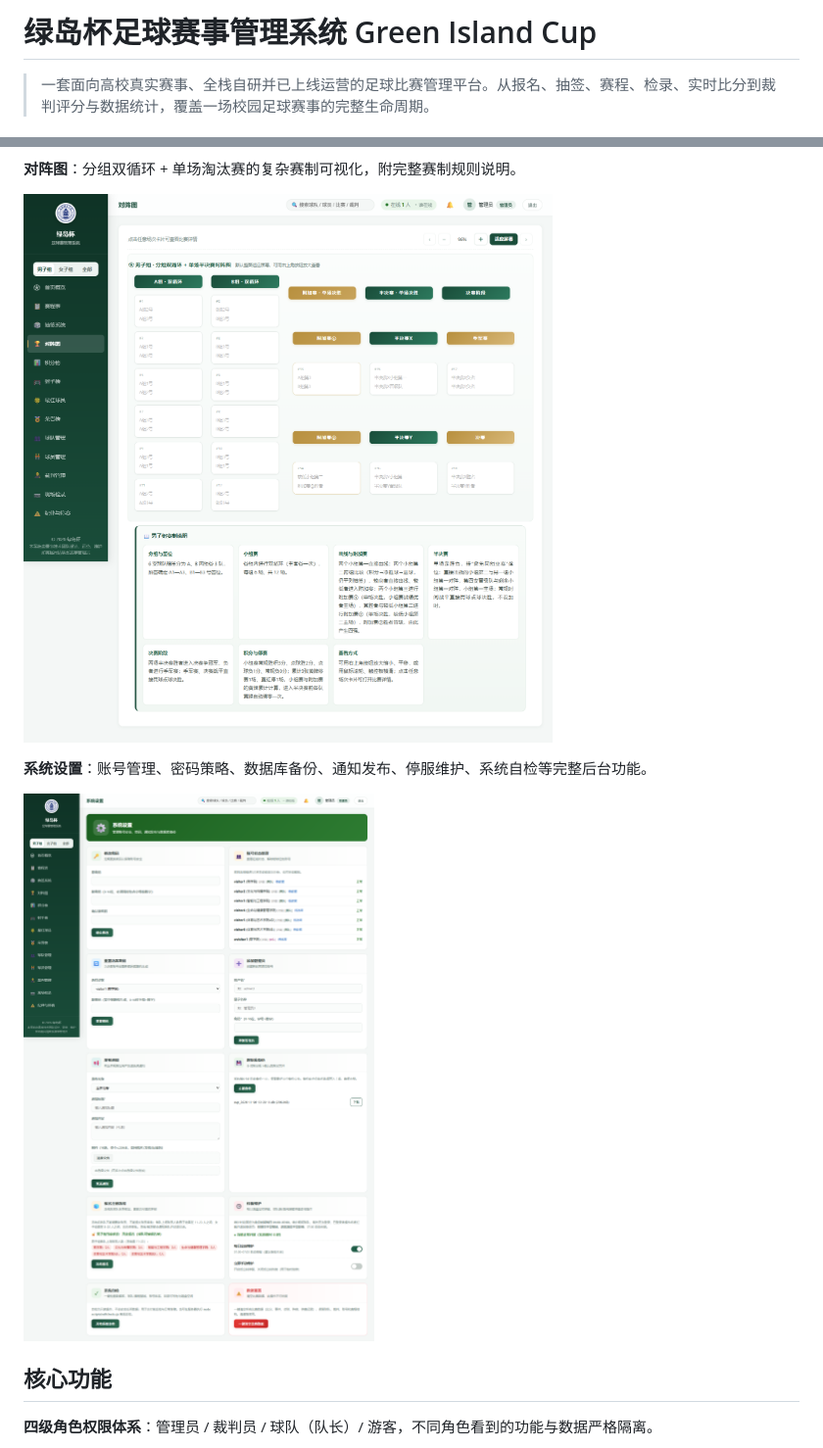
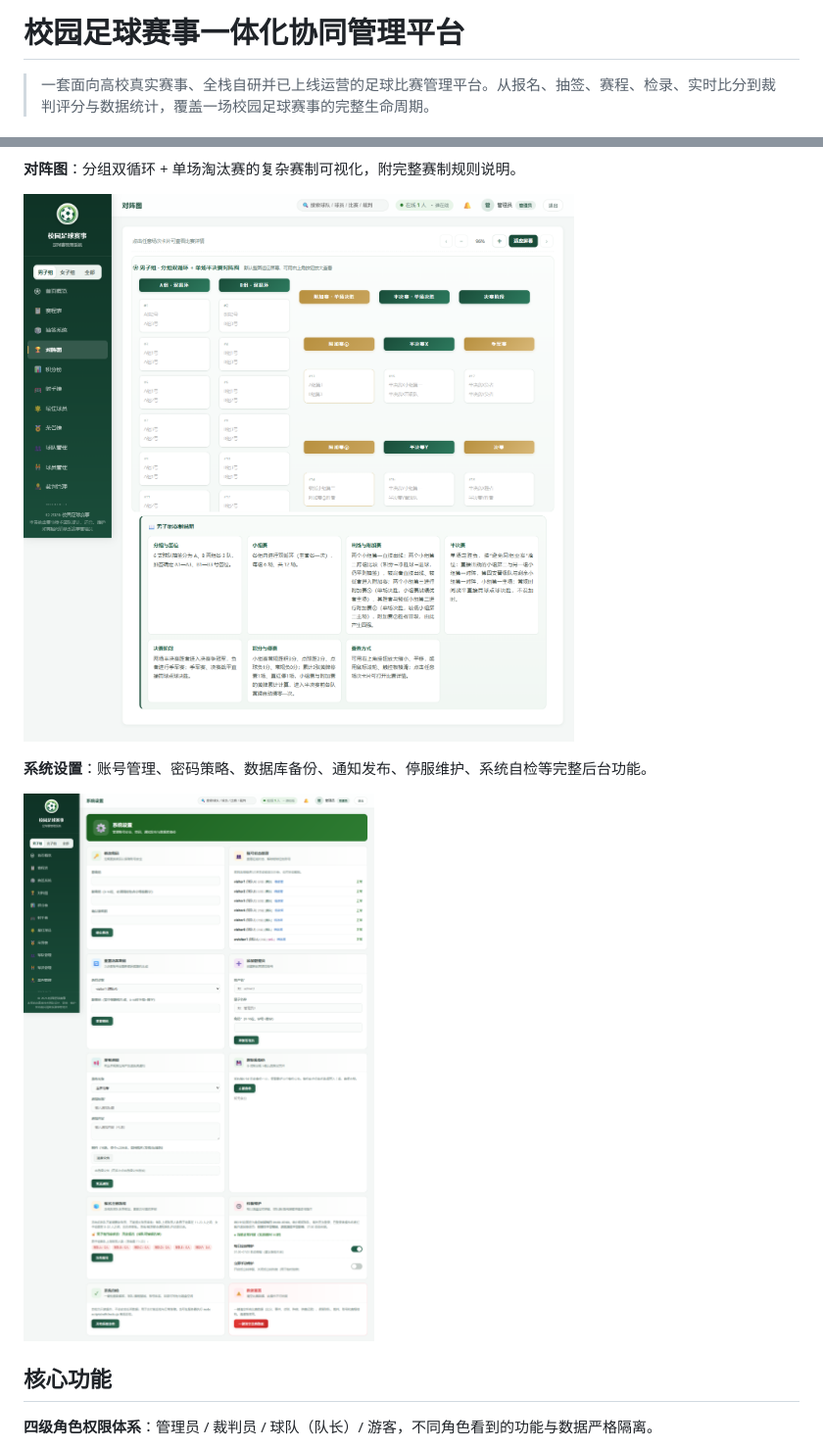
Before and after one commit to Gll-1102/green-island-cup, a Markdown page: README.md, 2 parts joined by grey strips. Shown at 98% size. Rendered like a GitHub page; pictures changed too: docs/screenshots/04-bracket.png, docs/screenshots/05-settings.png.

```diff
--- a/README.md
+++ b/README.md
@@ -1,4 +1,4 @@
-# 绿岛杯足球赛事管理系统 Green Island Cup
+# 校园足球赛事一体化协同管理平台
 
 > 一套面向高校真实赛事、全栈自研并已上线运营的足球比赛管理平台。从报名、抽签、赛程、检录、实时比分到裁判评分与数据统计，覆盖一场校园足球赛事的完整生命周期。
 
```
Also changed, not shown: other parts of README.md (+1 -1 lines), docs/screenshots/01-splash.png, docs/screenshots/02-login.png, docs/screenshots/03-schedule.png, 14 other files.
